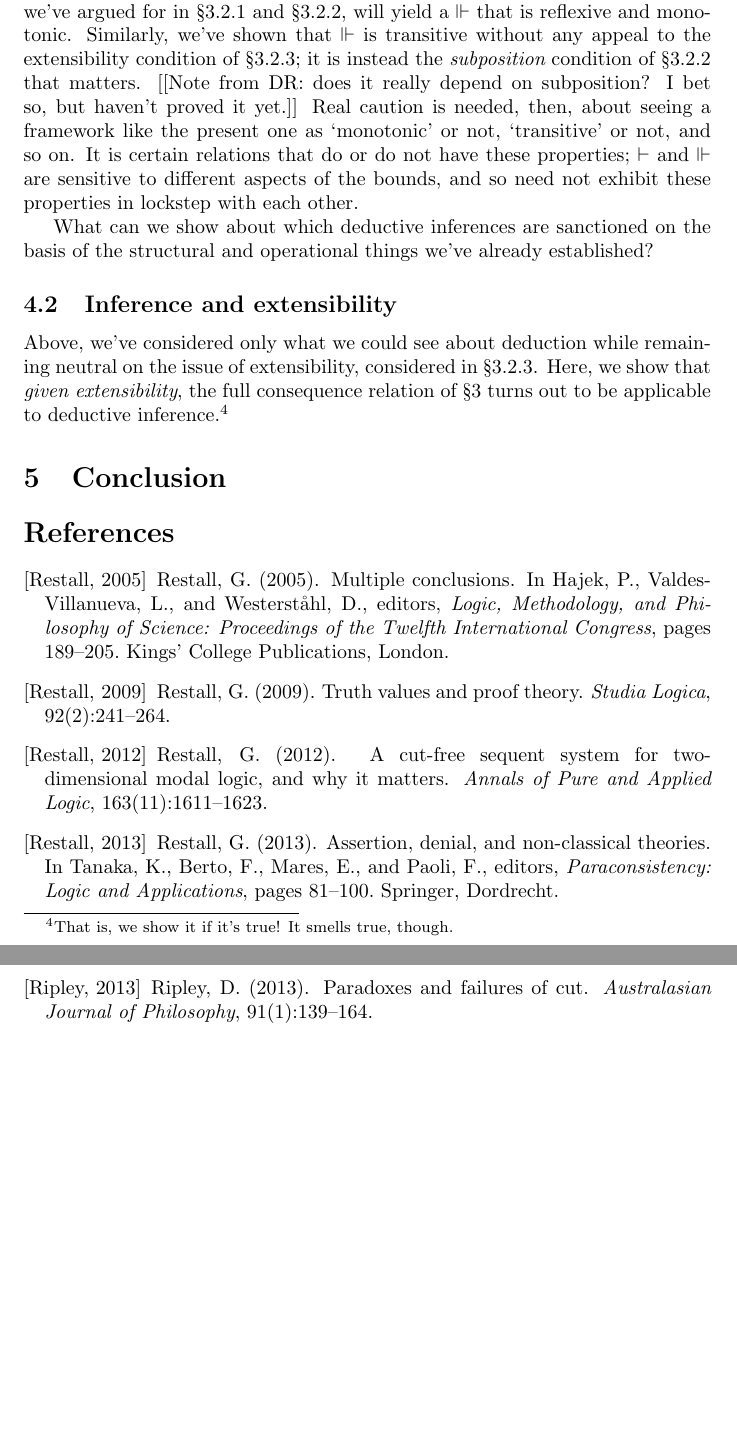
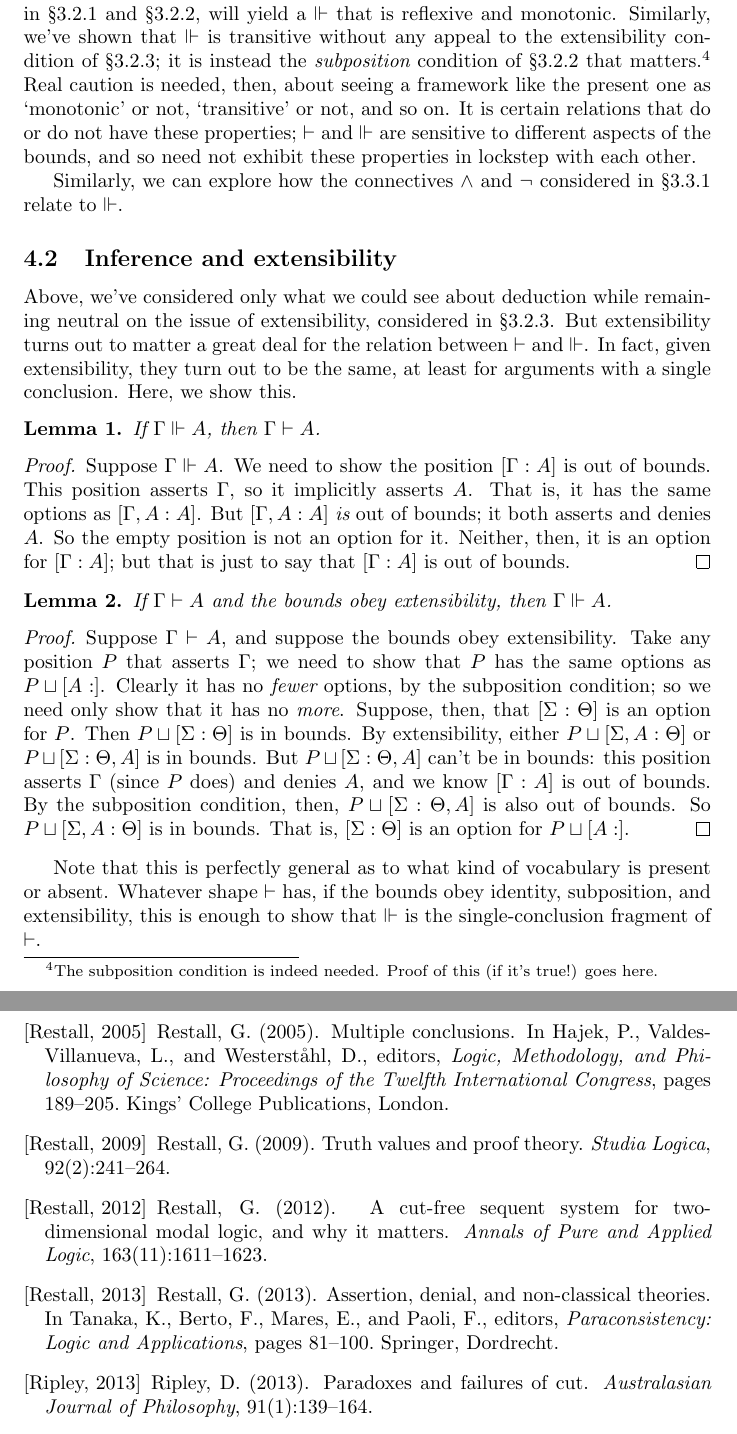
Before and after one commit to davewripley/bounds-paper, a LaTeX document (cci.tex): two parts of pages 5 and 6 of 6, joined at a grey line, cut so that both start at the same text, the shorter picture padded with empty space. Compiled offline with pdfLaTeX.

Commit message:
Put lemmas in section 4.2: extensibility collapses the two consequence relations.

```diff
--- a/cci.tex
+++ b/cci.tex
@@ -1,5 +1,5 @@
 \documentclass{article}
-\usepackage{amssymb}
+\usepackage{amssymb, amsthm}
 
 \newcommand{\G}{\ensuremath{\Gamma}}
 \newcommand{\Sig}{\ensuremath{\Sigma}}
@@ -8,6 +8,8 @@
 
 \newcommand{\cns}{\vdash}
 \newcommand{\ded}{\Vdash}
+
+\newtheorem{lem}{Lemma}
 
 \title{From conversation to inference, via consequence}
 \author{Greg Restall and David Ripley\\Universities of Melbourne and Connecticut\\restall@unimelb.edu.au and davewripley@gmail.com}
@@ -152,18 +158,54 @@ So $P$ implicitly asserts $B$; since $P$ was arbitrary, $\G, \G' \ded B$.
 There is an interesting phenomenon visible here: the structural properties of non-ampliative inference do not depend in any straightforward way on the structural properties of bounds consequence.
 We have shown here that $\ded$ is reflexive and monotonic {\em without any appeal at all} to the nature of the bounds themselves.
 Any bounds whatever, even bounds that violate the conditions we've argued for in \S\ref{identity} and \S\ref{weakening}, will yield a $\ded$ that is reflexive and monotonic.
-Similarly, we've shown that $\ded$ is transitive without any appeal to the extensibility condition of \S\ref{cut}; it is instead the {\em subposition} condition of \S\ref{weakening} that matters. [[Note from DR: does it really depend on subposition? I bet so, but haven't proved it yet.]]
+Similarly, we've shown that $\ded$ is transitive without any appeal to the extensibility condition of \S\ref{cut}; it is instead the {\em subposition} condition of \S\ref{weakening} that matters.\footnote{The subposition condition is indeed needed. Proof of this (if it's true!) goes here.}
 Real caution is needed, then, about seeing a framework like the present one as `monotonic' or not, `transitive' or not, and so on.
 It is certain relations that do or do not have these properties; $\cns$ and $\ded$ are sensitive to different aspects of the bounds, and so need not exhibit these properties in lockstep with each other.
 
-
-What can we show about which deductive inferences are sanctioned on the basis of the structural and operational things we've already established?
+Similarly, we can explore how the connectives $\wedge$ and $\neg$ considered in \S\ref{operational} relate to $\ded$.
 
 
 \subsection{Inference and extensibility}
 
 Above, we've considered only what we could see about deduction while remaining neutral on the issue of extensibility, considered in \S\ref{cut}.
-Here, we show that {\em given extensibility}, the full consequence relation of \S\ref{consequence} turns out to be applicable to deductive inference.\footnote{That is, we show it if it's true! It smells true, though.}
+But extensibility turns out to matter a great deal for the relation between $\cns$ and $\ded$.
+In fact, given extensibility, they turn out to be the same, at least for arguments with a single conclusion.
+Here, we show this.
+
+\begin{lem}
+If $\G \ded A$, then $\G \cns A$.
+\end{lem}
+
+\begin{proof}
+Suppose $\G \ded A$.
+We need to show the position $\pos{\G}{A}$ is out of bounds.
+This position asserts $\G$, so it implicitly asserts $A$.
+That is, it has the same options as $\pos{\G, A}{A}$.
+But $\pos{\G, A}{A}$ {\em is} out of bounds; it both asserts and denies $A$.
+So the empty position is not an option for it.
+Neither, then, it is an option for $\pos{\G}{A}$; but that is just to say that $\pos{\G}{A}$ is out of bounds.
+\end{proof}
+
+\begin{lem}
+If $\G \cns A$ and the bounds obey extensibility, then $\G \ded A$.
+\end{lem}
+
+\begin{proof}
+Suppose $\G \cns A$, and suppose the bounds obey extensibility.
+Take any position $P$ that asserts $\G$; we need to show that $P$ has the same options as $P \pcup \pos{A}{}$.
+Clearly it has no {\em fewer} options, by the subposition condition; so we need only show that it has no {\em more}.
+Suppose, then, that $\pos{\Sig}{\Theta}$ is an option for $P$.
+Then $P \pcup \pos{\Sig}{\Theta}$ is in bounds.
+By extensibility, either $P \pcup \pos{\Sig, A}{\Theta}$ or $P \pcup \pos{\Sig}{\Theta, A}$ is in bounds.
+But $P \pcup \pos{\Sig}{\Theta, A}$ can't be in bounds: this position asserts $\G$ (since $P$ does) and denies $A$, and we know $\pos{\G}{A}$ is out of bounds.
+By the subposition condition, then, $P \pcup \pos{\Sig}{\Theta, A}$ is also out of bounds.
+So $P \pcup \pos{\Sig, A}{\Theta}$ is in bounds.
+That is, $\pos{\Sig}{\Theta}$ is an option for $P \pcup \pos{A}{}$.
+\end{proof}
+
+Note that this is perfectly general as to what kind of vocabulary is present or absent.
+Whatever shape $\cns$ has, if the bounds obey identity, subposition, and extensibility, this is enough to show that $\ded$ is the single-conclusion fragment of $\cns$.
+
 
 
 \section{Conclusion}
```
Also changed, not shown: cci.tex (4 more changed lines).
